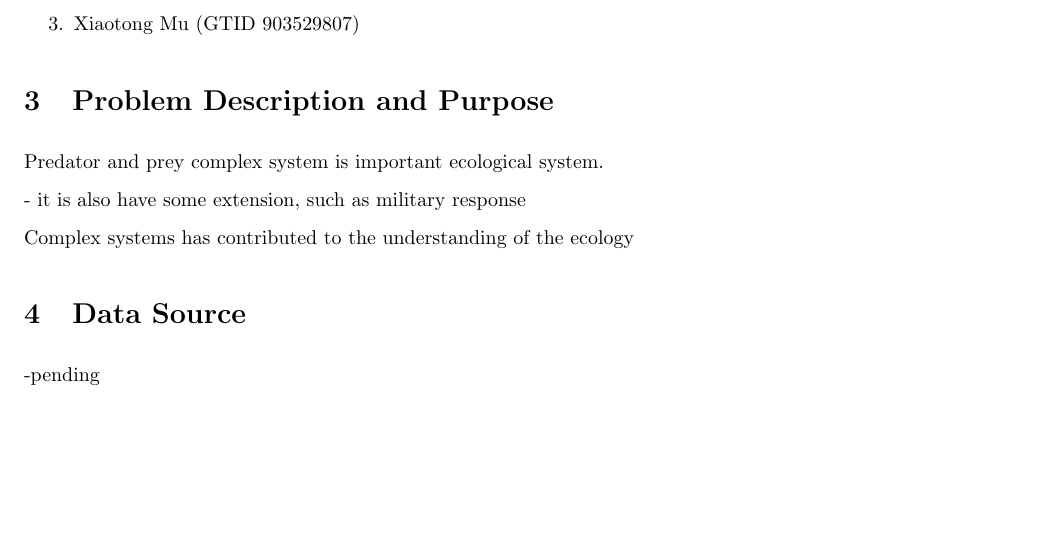
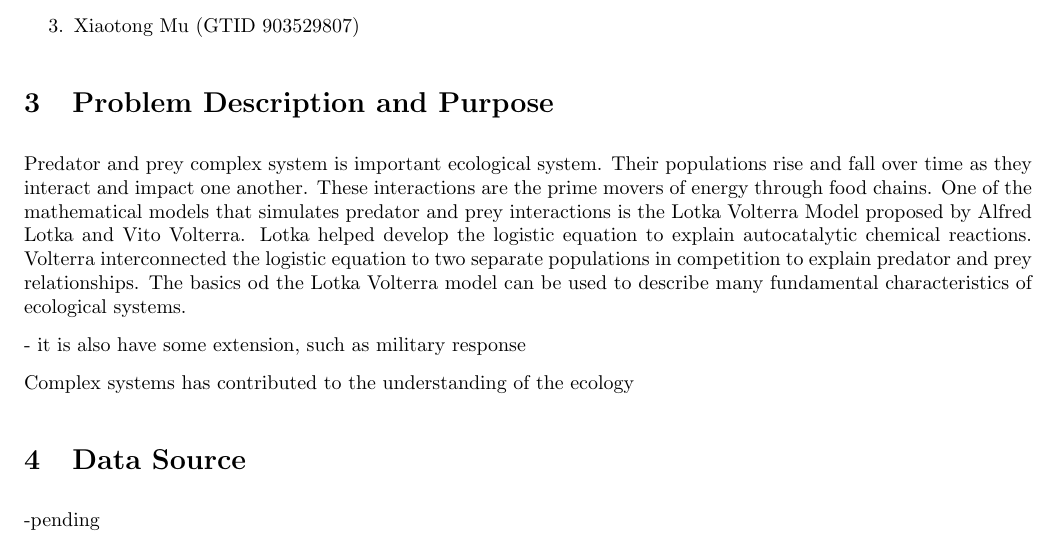
Before and after one commit to hillegass/complex-sim, a LaTeX document (documentation/proposal/proposal.tex): part of page 1 of 2, cut so that both start at the same text, the shorter picture padded with empty space. Compiled offline with pdfLaTeX.

Commit message:
Update proposal.tex

```diff
--- a/documentation/proposal/proposal.tex
+++ b/documentation/proposal/proposal.tex
@@ -30,7 +30,7 @@
 		\end{enumerate}
 
 		\section{Problem Description and Purpose}
-		Predator and prey complex system is important ecological system.
+		Predator and prey complex system is important ecological system. Their populations rise and fall over time as they interact and impact one another. These interactions are the prime movers of energy through food chains. One of the mathematical models that simulates predator and prey interactions is the Lotka Volterra Model proposed by Alfred Lotka and Vito Volterra. Lotka helped develop the logistic equation to explain autocatalytic chemical reactions. Volterra interconnected the logistic equation to two separate populations in competition to explain predator and prey relationships. The basics od the Lotka Volterra model can be used to describe many fundamental characteristics of ecological systems.
 
 		- it is also have some extension, such as military response
 
```
